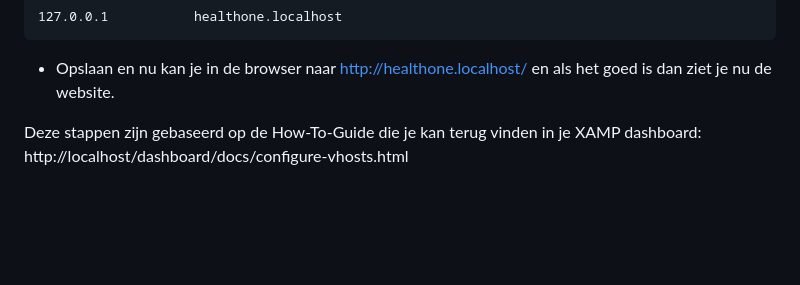
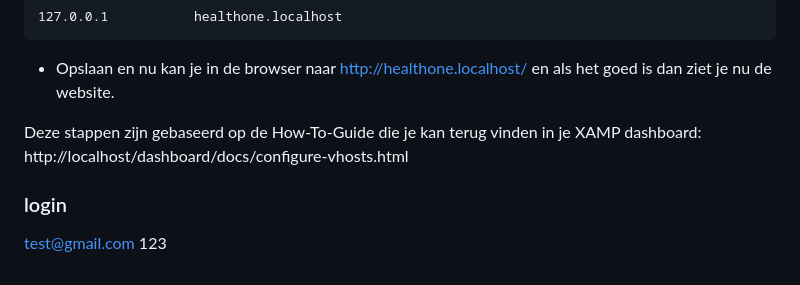
Before and after one commit to Alkatlabe91/Health-one, a Markdown page: README.md, the part around the change. Rendered like a GitHub page; blank space fills up the shorter version.

Commit message:
Update README.md
added login data in Readme

```diff
--- a/README.md
+++ b/README.md
@@ -95,3 +95,7 @@ Met de hostfile kan je de `localhost` of een ip omzetten naar een bepaalde url v
 * Opslaan en nu kan je in de browser naar http://healthone.localhost/ en als het goed is dan ziet je nu de website.
 
 Deze stappen zijn gebaseerd op de How-To-Guide die je kan terug vinden in je XAMP dashboard: http://localhost/dashboard/docs/configure-vhosts.html
+
+### login
+test@gmail.com
+123
```
